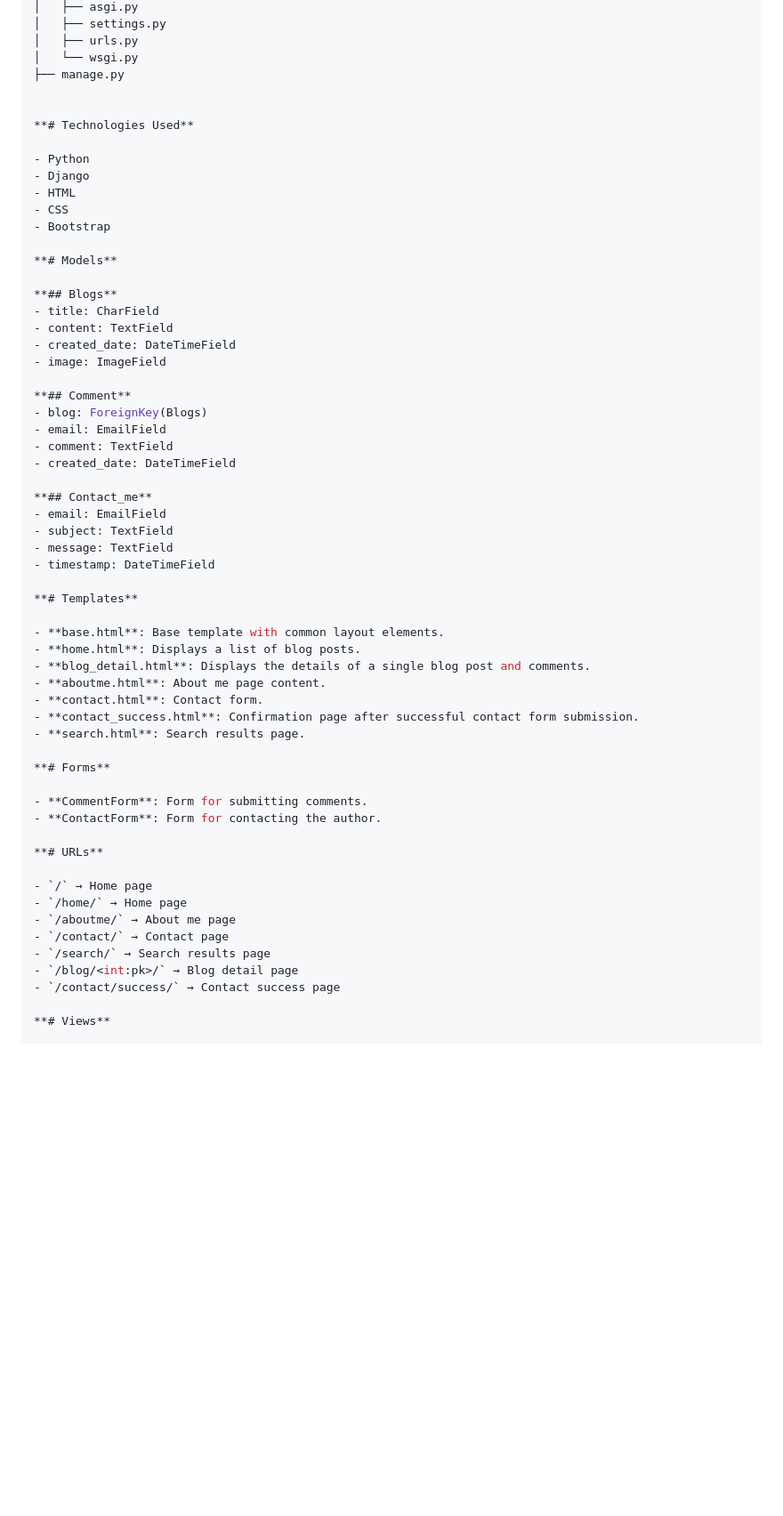
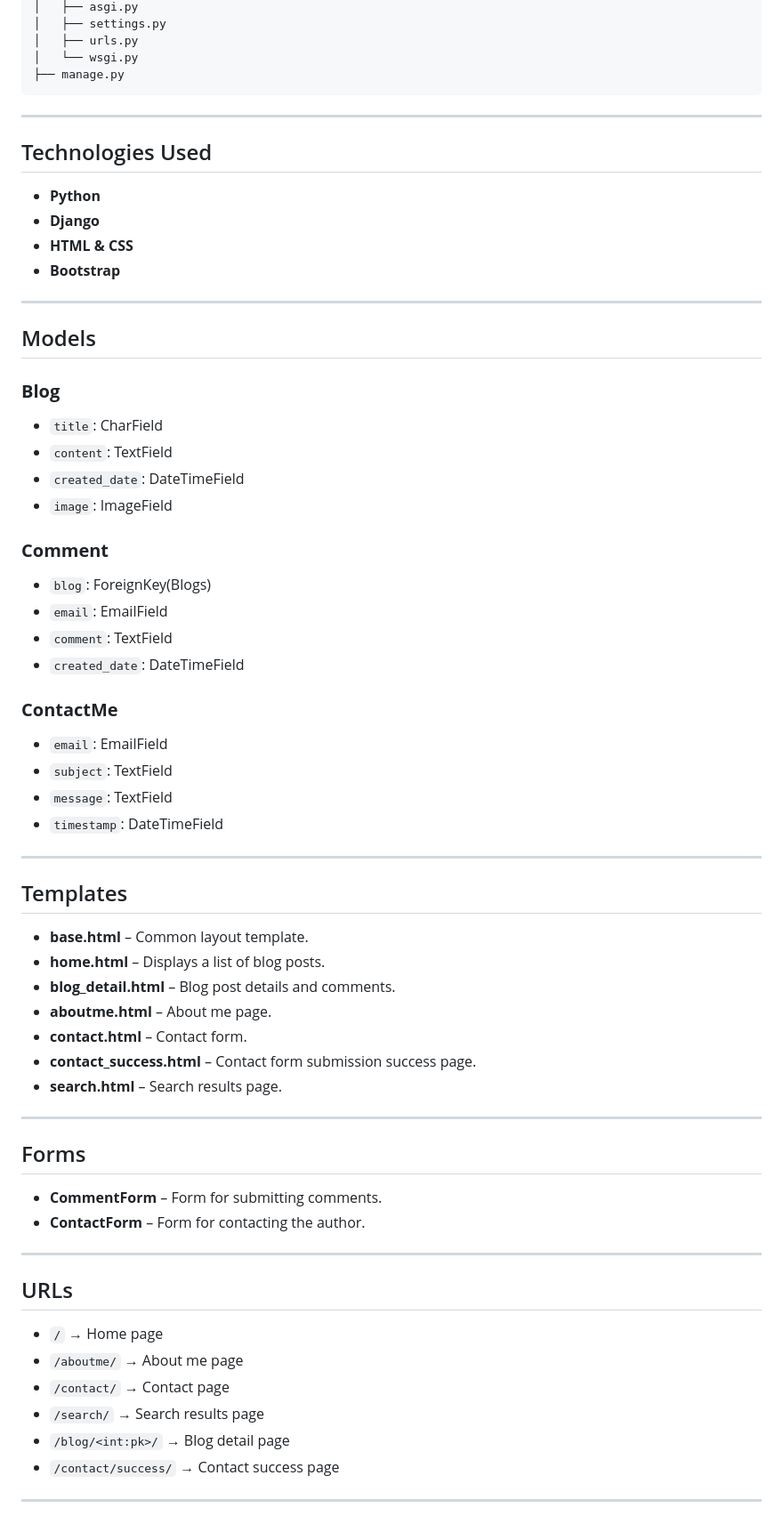
Before and after one commit to iamhussaink/blogs, a Markdown page: README.md, the part around the change printed below. Shown: that part at 89% size. GitHub-like rendering; blank space fills up the shorter version.

````diff
--- a/README.md
+++ b/README.md
@@ -75,60 +95,68 @@ blogging/
 │   ├── urls.py
 │   └── wsgi.py
 ├── manage.py
+```
 
+---
 
-**# Technologies Used**
+## Technologies Used
 
-- Python
-- Django
-- HTML
-- CSS
-- Bootstrap
+- **Python**
+- **Django**
+- **HTML & CSS**
+- **Bootstrap**
 
-**# Models**
+---
 
-**## Blogs**
-- title: CharField
-- content: TextField
-- created_date: DateTimeField
-- image: ImageField
+## Models
 
-**## Comment**
-- blog: ForeignKey(Blogs)
-- email: EmailField
-- comment: TextField
-- created_date: DateTimeField
+### **Blog**
+- `title`: CharField
+- `content`: TextField
+- `created_date`: DateTimeField
+- `image`: ImageField
 
-**## Contact_me**
-- email: EmailField
-- subject: TextField
-- message: TextField
-- timestamp: DateTimeField
+### **Comment**
+- `blog`: ForeignKey(Blogs)
+- `email`: EmailField
+- `comment`: TextField
+- `created_date`: DateTimeField
 
-**# Templates**
+### **ContactMe**
+- `email`: EmailField
+- `subject`: TextField
+- `message`: TextField
+- `timestamp`: DateTimeField
 
-- **base.html**: Base template with common layout elements.
-- **home.html**: Displays a list of blog posts.
-- **blog_detail.html**: Displays the details of a single blog post and comments.
-- **aboutme.html**: About me page content.
-- **contact.html**: Contact form.
-- **contact_success.html**: Confirmation page after successful contact form submission.
-- **search.html**: Search results page.
+---
 
-**# Forms**
+## Templates
 
-- **CommentForm**: Form for submitting comments.
-- **ContactForm**: Form for contacting the author.
+- **base.html** – Common layout template.
+- **home.html** – Displays a list of blog posts.
+- **blog_detail.html** – Blog post details and comments.
+- **aboutme.html** – About me page.
+- **contact.html** – Contact form.
+- **contact_success.html** – Contact form submission success page.
+- **search.html** – Search results page.
 
-**# URLs**
+---
+
+## Forms
+
+- **CommentForm** – Form for submitting comments.
+- **ContactForm** – Form for contacting the author.
+
+---
+
+## URLs
 
 - `/` → Home page
-- `/home/` → Home page
 - `/aboutme/` → About me page
 - `/contact/` → Contact page
 - `/search/` → Search results page
 - `/blog/<int:pk>/` → Blog detail page
 - `/contact/success/` → Contact success page
 
-**# Views**
+---
 
````
Also changed, not shown: other parts of README.md (+73 -36 lines).
